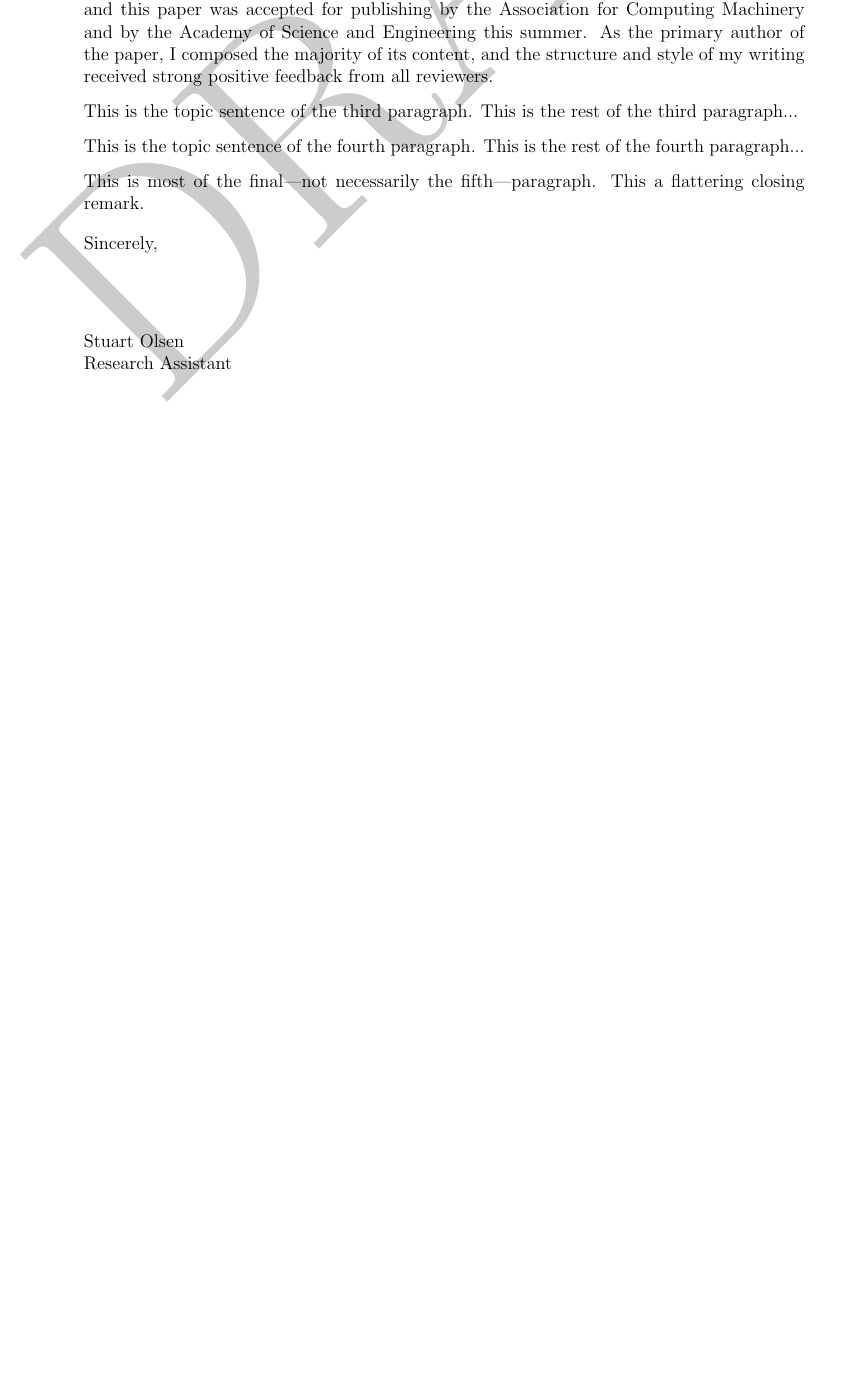
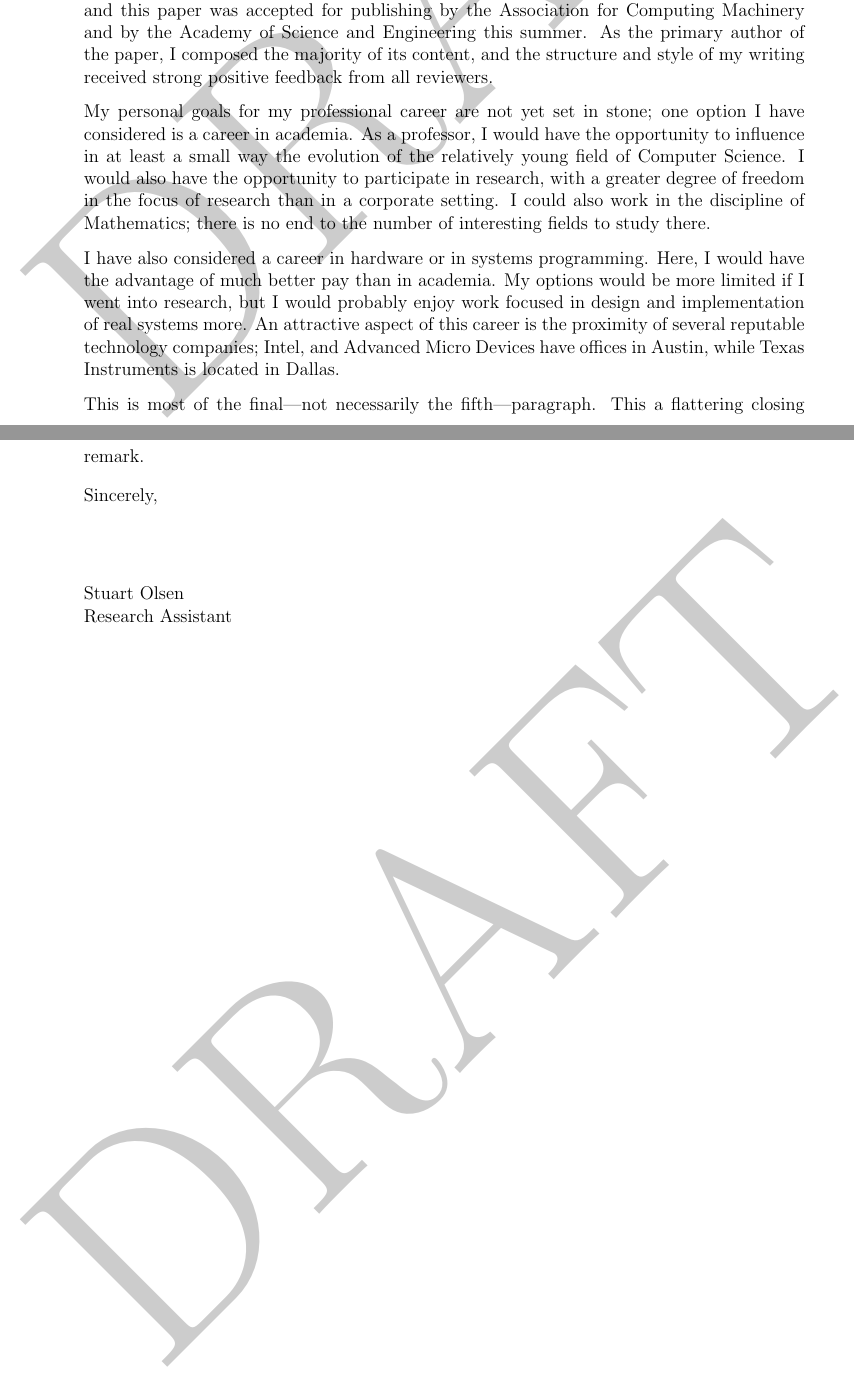
Before and after one commit to sjolsen/tech-writing, a LaTeX letter (1-letter/ENG3303-1-so1132.ltx): part of the page before the commit and two parts of pages 1 and 2 of 2 after it, the two joined at a grey line, cut so that both start at the same text, the shorter picture padded with empty space. Compiled offline with pdfLaTeX.

Commit message:
Document1: Added professional goals
- Academia: pros and cons, CS and Math

- Private sector: hardware/systems at Intel, AMD, TI; all in Texas

```diff
--- a/1-letter/ENG3303-1-so1132.ltx
+++ b/1-letter/ENG3303-1-so1132.ltx
@@ -30,11 +30,17 @@ I have some writing experience in the professional world, and my writing has bee
 I recently co-authored a peer-reviewed paper with one of my research colleagues, and this paper was accepted for publishing by the Association for Computing Machinery and by the Academy of Science and Engineering this summer.
 As the primary author of the paper, I composed the majority of its content, and the structure and style of my writing received strong positive feedback from all reviewers.
 
-This is the topic sentence of the third paragraph.
-This is the rest of the third paragraph...
+%% Professional goals
+My personal goals for my professional career are not yet set in stone; one option I have considered is a career in academia.
+As a professor, I would have the opportunity to influence in at least a small way the evolution of the relatively young field of Computer Science.
+I would also have the opportunity to participate in research, with a greater degree of freedom in the focus of research than in a corporate setting.
+I could also work in the discipline of Mathematics; there is no end to the number of interesting fields to study there.
 
-This is the topic sentence of the fourth paragraph.
-This is the rest of the fourth paragraph...
+%% Professional goals (2)
+I have also considered a career in hardware or in systems programming.
+Here, I would have the advantage of much better pay than in academia.
+My options would be more limited if I went into research, but I would probably enjoy work focused in design and implementation of real systems more.
+An attractive aspect of this career is the proximity of several reputable technology companies; Intel, and Advanced Micro Devices have offices in Austin, while Texas Instruments is located in Dallas.
 
 This is most of the final---not necessarily the fifth---paragraph.
 This a flattering closing remark.
```
